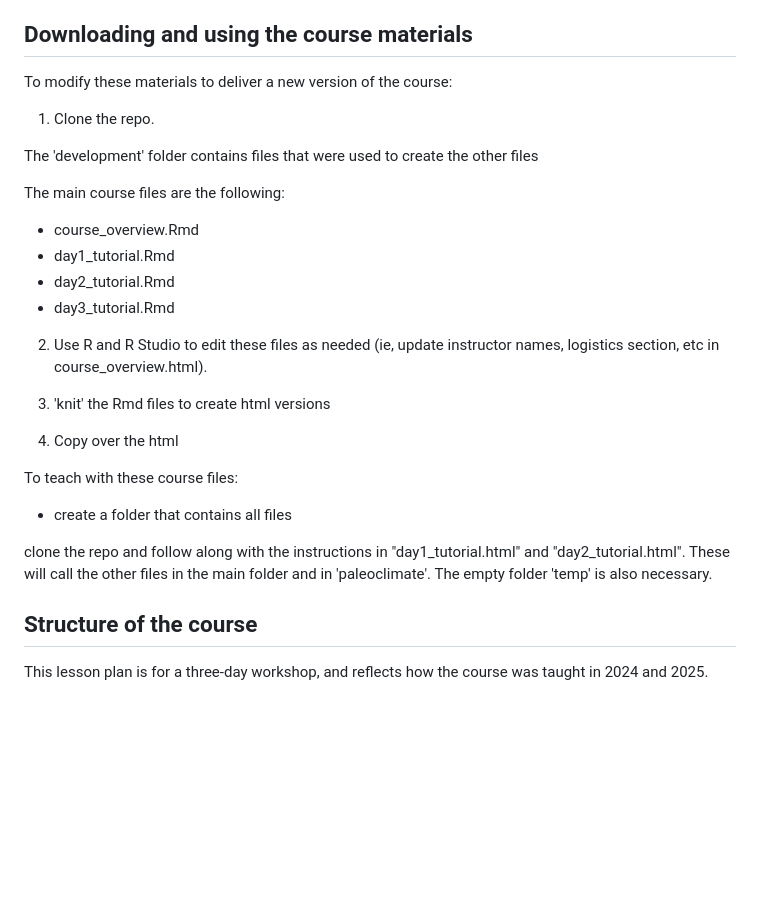
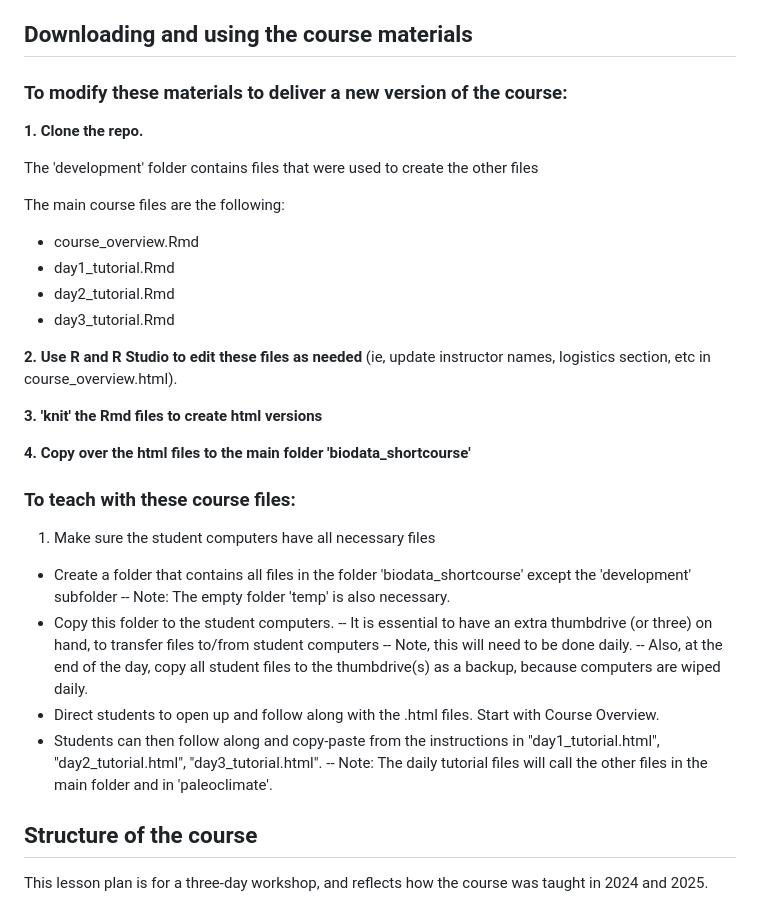
Before and after one commit to paleomammals/biodata_shortcourse, a Markdown page: README.md, the part around the change. GitHub-like rendering; blank space fills up the shorter version.

Commit message:
Update README.md
Updates for content deilvery

```diff
--- a/README.md
+++ b/README.md
@@ -4,8 +4,8 @@ This repository contains the tutorial files for an introductory workshop in spec
 
 ## Downloading and using the course materials
 
-To modify these materials to deliver a new version of the course:
-1. Clone the repo.
+### To modify these materials to deliver a new version of the course:
+**1. Clone the repo.**
 
 The 'development' folder contains files that were used to create the other files
 
@@ -15,16 +15,26 @@ The main course files are the following:
 - day2_tutorial.Rmd
 - day3_tutorial.Rmd
 
-2. Use R and R Studio to edit these files as needed (ie, update instructor names, logistics section, etc in course_overview.html).
+**2. Use R and R Studio to edit these files as needed**
+(ie, update instructor names, logistics section, etc in course_overview.html).
 
-3. 'knit' the Rmd files to create html versions
+**3. 'knit' the Rmd files to create html versions**
 
-4. Copy over the html
+**4. Copy over the html files to the main folder 'biodata_shortcourse'**
 
-To teach with these course files:
-- create a folder that contains all files
+### To teach with these course files:
+1. Make sure the student computers have all necessary files
+- Create a folder that contains all files in the folder 'biodata_shortcourse' except the 'development' subfolder
+-- Note: The empty folder 'temp' is also necessary.
+- Copy this folder to the student computers.
+-- It is essential to have an extra thumbdrive (or three) on hand, to transfer files to/from student computers
+-- Note, this will need to be done daily.
+-- Also, at the end of the day, copy all student files to the thumbdrive(s) as a backup, because computers are wiped daily.
+- Direct students to open up and follow along with the .html files. Start with Course Overview.
+- Students can then follow along and copy-paste from the instructions in "day1_tutorial.html", "day2_tutorial.html", "day3_tutorial.html".
+-- Note: The daily tutorial files will call the other files in the main folder and in 'paleoclimate'.
 
-clone the repo and follow along with the instructions in "day1_tutorial.html" and "day2_tutorial.html". These will call the other files in the main folder and in 'paleoclimate'. The empty folder 'temp' is also necessary.
+
 
 ## Structure of the course
 This lesson plan is for a three-day workshop, and reflects how the course was taught in 2024 and 2025.
```
